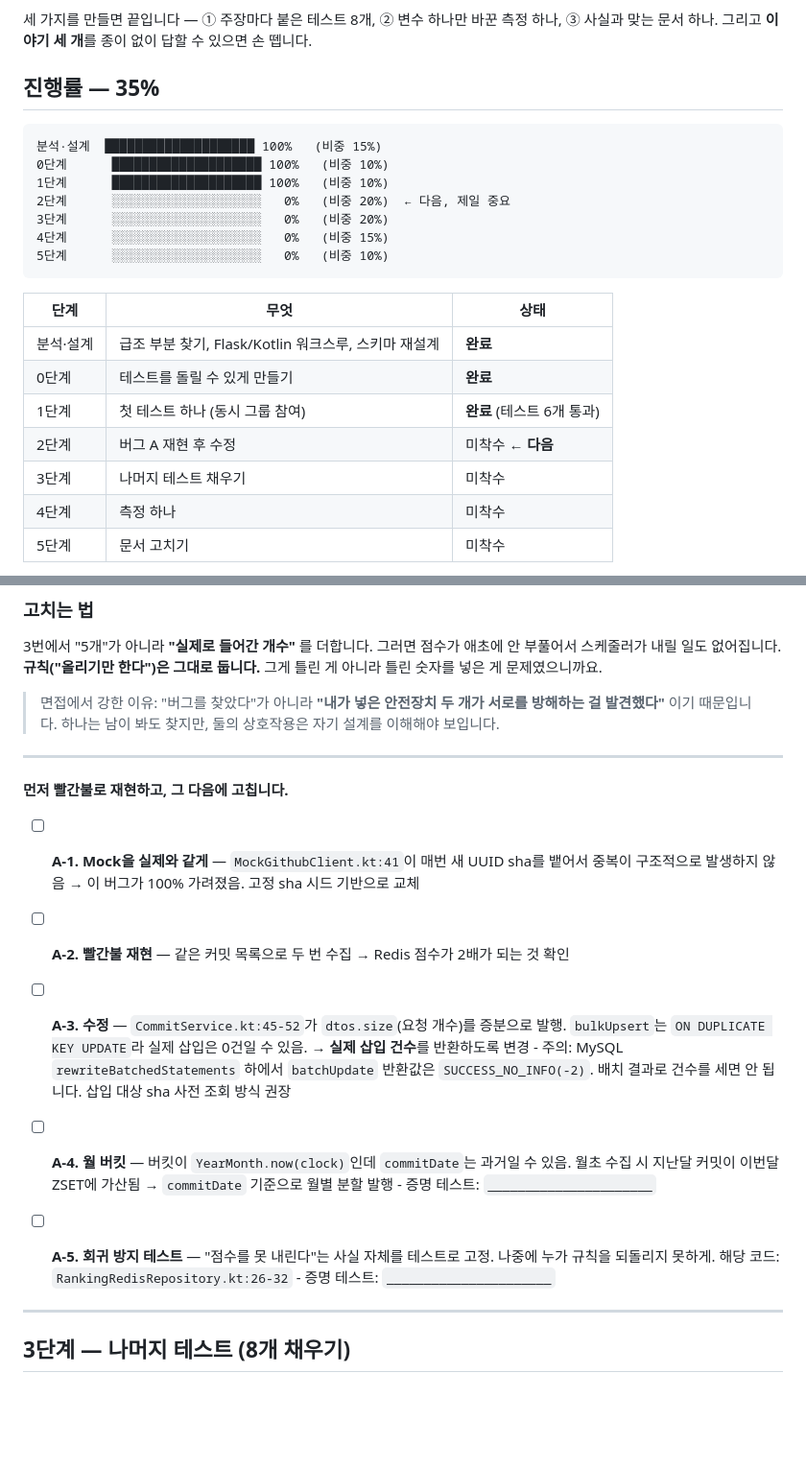
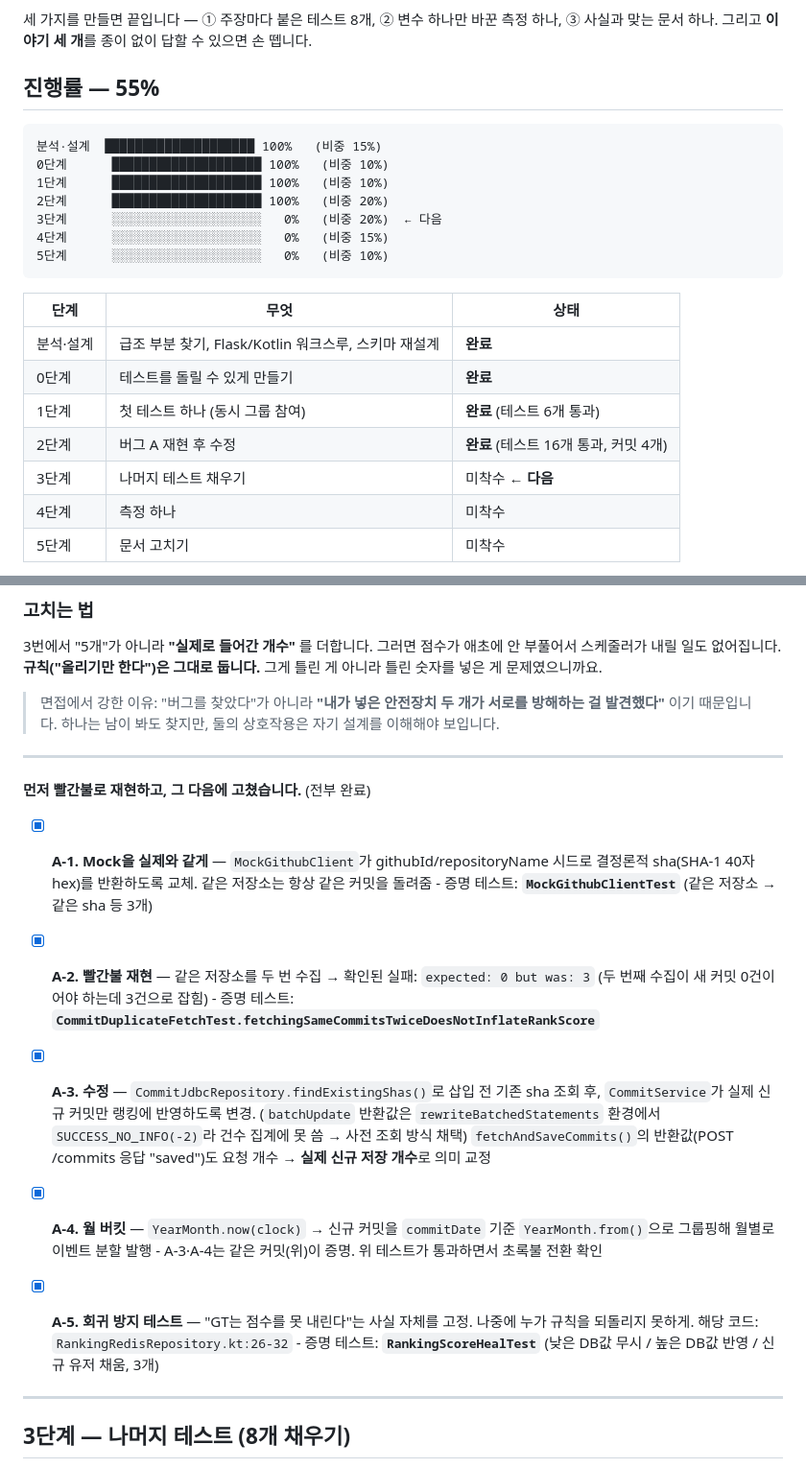
Before and after one commit to Layla7120/code_test_reminder_server, a Markdown page: docs/작업중.md, 2 parts joined by grey strips. Shown at 96% size. GitHub-like rendering; blank space fills up the shorter version.

Commit message:
docs: 2단계 완료 반영 (진행률 55%)
버그 A(A-1~A-5) 전부 완료. 각 항목에 증명 테스트 파일명 기록.
실행 환경(JAVA_HOME) 메모와 남은 결정사항(커밋 기록, 스키마 적용 시점) 갱신.

Co-Authored-By: Claude Sonnet 5 <noreply@anthropic.com>

````diff
--- a/docs/작업중.md
+++ b/docs/작업중.md
@@ -19,14 +19,14 @@
 세 가지를 만들면 끝입니다 — ① 주장마다 붙은 테스트 8개, ② 변수 하나만 바꾼 측정 하나,
 ③ 사실과 맞는 문서 하나. 그리고 **이야기 세 개**를 종이 없이 답할 수 있으면 손 뗍니다.
 
-## 진행률 — **35%**
+## 진행률 — **55%**
 
 ```
 분석·설계  ████████████████████ 100%   (비중 15%)
 0단계      ████████████████████ 100%   (비중 10%)
 1단계      ████████████████████ 100%   (비중 10%)
-2단계      ░░░░░░░░░░░░░░░░░░░░   0%   (비중 20%)  ← 다음, 제일 중요
-3단계      ░░░░░░░░░░░░░░░░░░░░   0%   (비중 20%)
+2단계      ████████████████████ 100%   (비중 20%)
+3단계      ░░░░░░░░░░░░░░░░░░░░   0%   (비중 20%)  ← 다음
 4단계      ░░░░░░░░░░░░░░░░░░░░   0%   (비중 15%)
 5단계      ░░░░░░░░░░░░░░░░░░░░   0%   (비중 10%)
 ```
@@ -36,8 +36,8 @@
 | 분석·설계 | 급조 부분 찾기, Flask/Kotlin 워크스루, 스키마 재설계 | **완료** |
 | 0단계 | 테스트를 돌릴 수 있게 만들기 | **완료** |
 | 1단계 | 첫 테스트 하나 (동시 그룹 참여) | **완료** (테스트 6개 통과) |
-| 2단계 | 버그 A 재현 후 수정 | 미착수 ← **다음** |
-| 3단계 | 나머지 테스트 채우기 | 미착수 |
+| 2단계 | 버그 A 재현 후 수정 | **완료** (테스트 16개 통과, 커밋 4개) |
+| 3단계 | 나머지 테스트 채우기 | 미착수 ← **다음** |
 | 4단계 | 측정 하나 | 미착수 |
 | 5단계 | 문서 고치기 | 미착수 |
 
@@ -175,23 +186,27 @@ DB 실제:    5개
 
 ---
 
-**먼저 빨간불로 재현하고, 그 다음에 고칩니다.**
+**먼저 빨간불로 재현하고, 그 다음에 고쳤습니다.** (전부 완료)
 
-- [ ] **A-1. Mock을 실제와 같게** — `MockGithubClient.kt:41`이 매번 새 UUID sha를 뱉어서
-      중복이 구조적으로 발생하지 않음 → 이 버그가 100% 가려졌음. 고정 sha 시드 기반으로 교체
-- [ ] **A-2. 빨간불 재현** — 같은 커밋 목록으로 두 번 수집 → Redis 점수가 2배가 되는 것 확인
-- [ ] **A-3. 수정** — `CommitService.kt:45-52`가 `dtos.size`(요청 개수)를 증분으로 발행.
-      `bulkUpsert`는 `ON DUPLICATE KEY UPDATE`라 실제 삽입은 0건일 수 있음.
-      → **실제 삽입 건수**를 반환하도록 변경
-      - 주의: MySQL `rewriteBatchedStatements` 하에서 `batchUpdate` 반환값은 `SUCCESS_NO_INFO(-2)`.
-        배치 결과로 건수를 세면 안 됩니다. 삽입 대상 sha 사전 조회 방식 권장
-- [ ] **A-4. 월 버킷** — 버킷이 `YearMonth.now(clock)`인데 `commitDate`는 과거일 수 있음.
-      월초 수집 시 지난달 커밋이 이번달 ZSET에 가산됨 → `commitDate` 기준으로 월별 분할 발행
-      - 증명 테스트: `______________________`
+- [x] **A-1. Mock을 실제와 같게** — `MockGithubClient`가 githubId/repositoryName 시드로
+      결정론적 sha(SHA-1 40자 hex)를 반환하도록 교체. 같은 저장소는 항상 같은 커밋을 돌려줌
+      - 증명 테스트: **`MockGithubClientTest`** (같은 저장소 → 같은 sha 등 3개)
+- [x] **A-2. 빨간불 재현** — 같은 저장소를 두 번 수집 → 확인된 실패:
+      `expected: 0 but was: 3` (두 번째 수집이 새 커밋 0건이어야 하는데 3건으로 잡힘)
+      - 증명 테스트: **`CommitDuplicateFetchTest.fetchingSameCommitsTwiceDoesNotInflateRankScore`**
+- [x] **A-3. 수정** — `CommitJdbcRepository.findExistingShas()`로 삽입 전 기존 sha 조회 후,
+      `CommitService`가 실제 신규 커밋만 랭킹에 반영하도록 변경.
+      (`batchUpdate` 반환값은 `rewriteBatchedStatements` 환경에서 `SUCCESS_NO_INFO(-2)`라
+      건수 집계에 못 씀 → 사전 조회 방식 채택)
+      `fetchAndSaveCommits()`의 반환값(POST /commits 응답 "saved")도
+      요청 개수 → **실제 신규 저장 개수**로 의미 교정
+- [x] **A-4. 월 버킷** — `YearMonth.now(clock)` → 신규 커밋을 `commitDate` 기준
+      `YearMonth.from()`으로 그룹핑해 월별로 이벤트 분할 발행
+      - A-3·A-4는 같은 커밋(위)이 증명. 위 테스트가 통과하면서 초록불 전환 확인
 
-- [ ] **A-5. 회귀 방지 테스트** — "점수를 못 내린다"는 사실 자체를 테스트로 고정.
+- [x] **A-5. 회귀 방지 테스트** — "GT는 점수를 못 내린다"는 사실 자체를 고정.
       나중에 누가 규칙을 되돌리지 못하게. 해당 코드: `RankingRedisRepository.kt:26-32`
-      - 증명 테스트: `______________________`
+      - 증명 테스트: **`RankingScoreHealTest`** (낮은 DB값 무시 / 높은 DB값 반영 / 신규 유저 채움, 3개)
 
 ---
 
````
Also changed, not shown: other parts of docs/작업중.md (+12 -1 lines).
